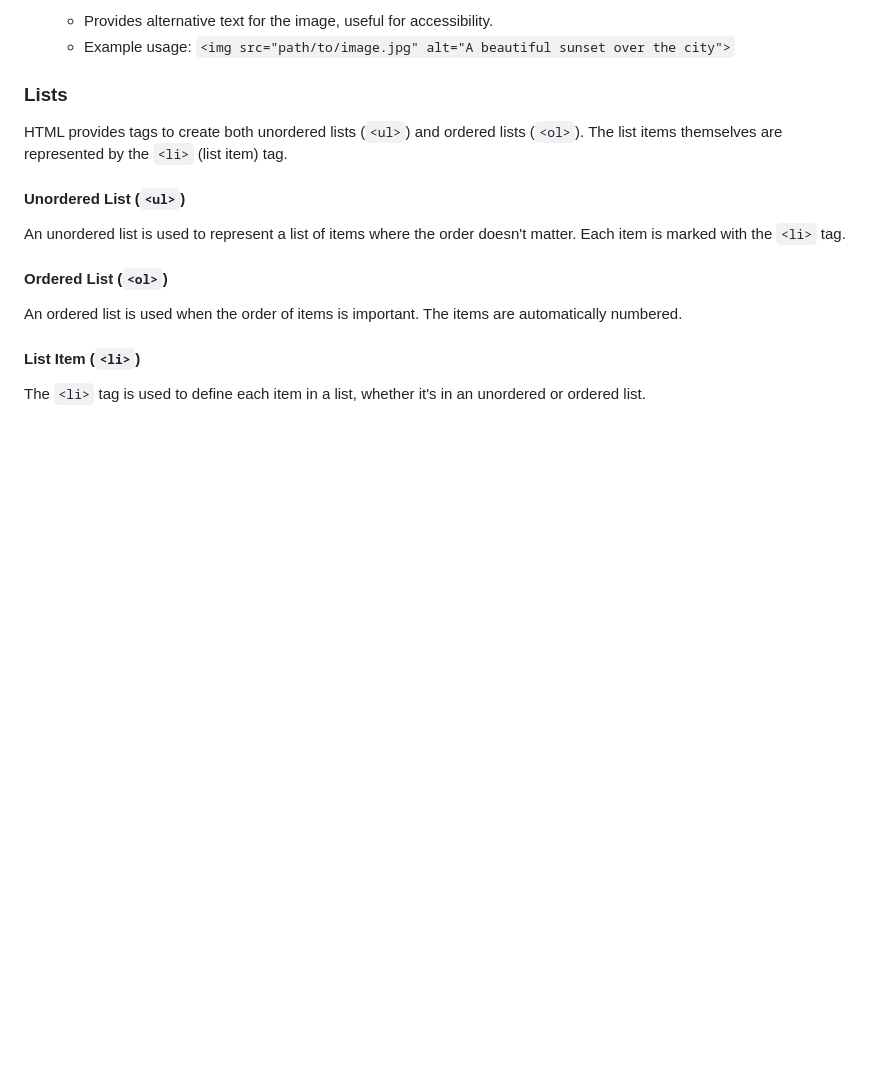
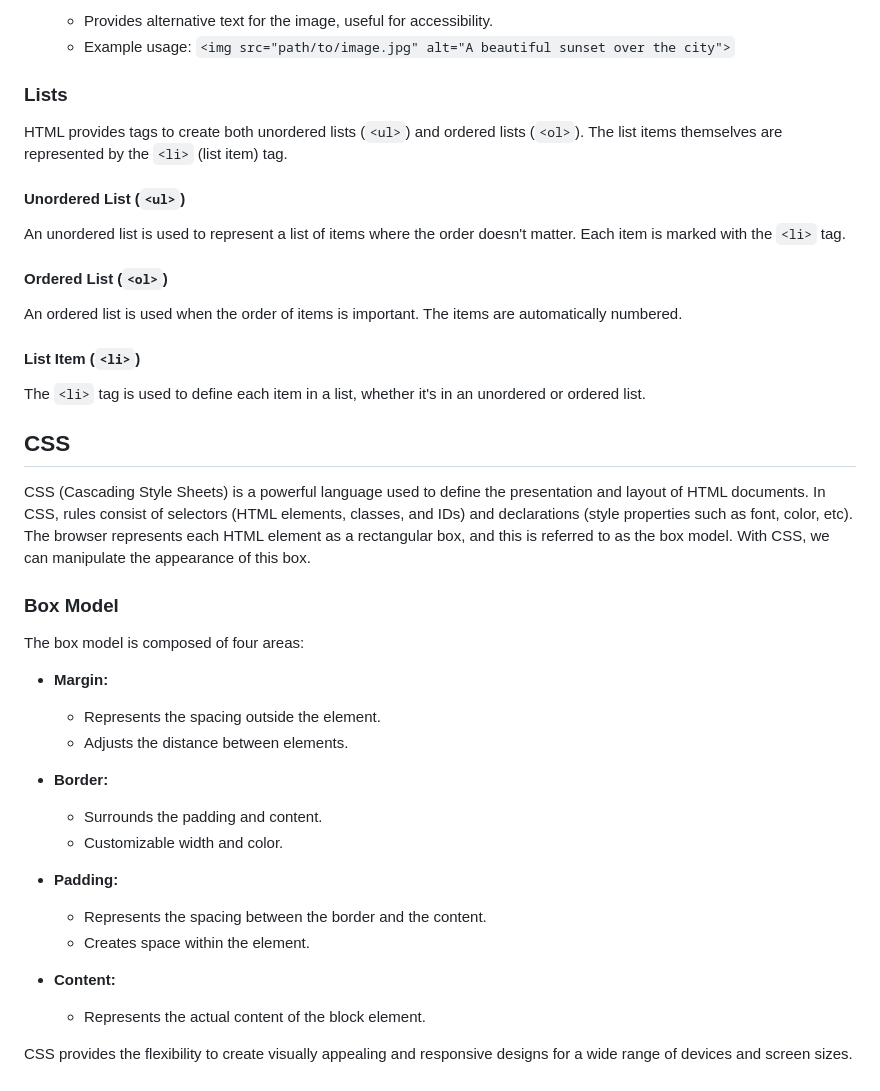
Before and after one commit to victor-ln/CodingTheFuture-BancoPAN, a Markdown page: README.md, the part around the change printed below. GitHub-like rendering; blank space fills up the shorter version.

```diff
--- a/README.md
+++ b/README.md
@@ -71,3 +75,28 @@ An ordered list is used when the order of items is important. The items are auto
 #### List Item (`<li>`)
 
 The `<li>` tag is used to define each item in a list, whether it's in an unordered or ordered list.
+
+## CSS
+
+CSS (Cascading Style Sheets) is a powerful language used to define the presentation and layout of HTML documents. In CSS, rules consist of selectors (HTML elements, classes, and IDs) and declarations (style properties such as font, color, etc). The browser represents each HTML element as a rectangular box, and this is referred to as the box model. With CSS, we can manipulate the appearance of this box.
+
+### Box Model
+
+The box model is composed of four areas:
+
+- **Margin:**
+  - Represents the spacing outside the element.
+  - Adjusts the distance between elements.
+
+- **Border:**
+  - Surrounds the padding and content.
+  - Customizable width and color.
+
+- **Padding:**
+  - Represents the spacing between the border and the content.
+  - Creates space within the element.
+
+- **Content:**
+  - Represents the actual content of the block element.
+
+CSS provides the flexibility to create visually appealing and responsive designs for a wide range of devices and screen sizes.
```
Also changed, not shown: other parts of README.md (+16 -12 lines).
